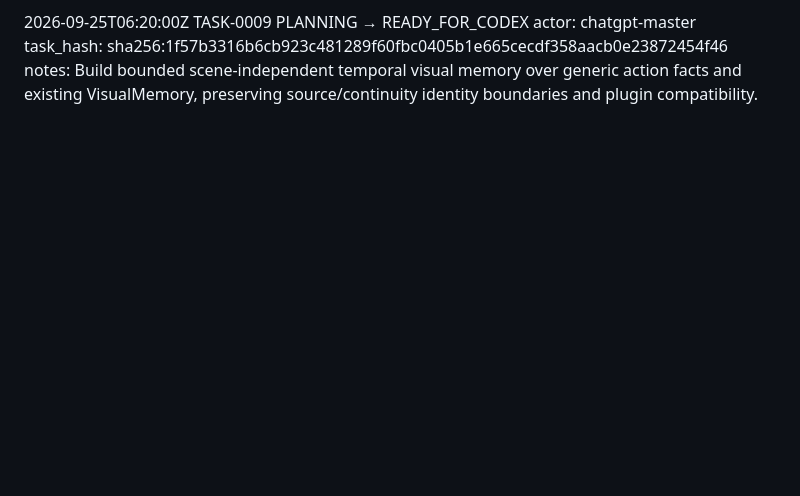
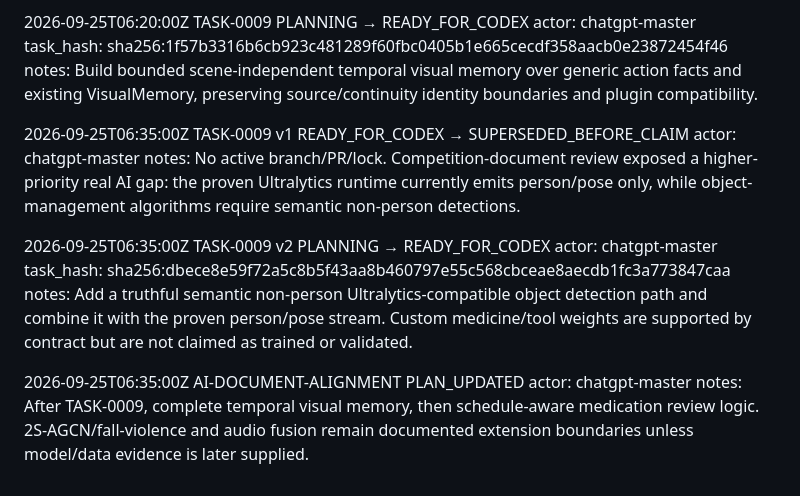
Before and after one commit to weiyang02520-ops/aic-visual-event-platform, a Markdown page: .ai/CHANGELOG_AI.md, the part around the change. GitHub-like rendering; blank space fills up the shorter version.

Commit message:
chore(ai): log document-driven TASK-0009 v2 pivot

```diff
--- a/.ai/CHANGELOG_AI.md
+++ b/.ai/CHANGELOG_AI.md
@@ -302,3 +302,23 @@ PLANNING → READY_FOR_CODEX
 actor: chatgpt-master
 task_hash: sha256:1f57b3316b6cb923c481289f60fbc0405b1e665cecdf358aacb0e23872454f46
 notes: Build bounded scene-independent temporal visual memory over generic action facts and existing VisualMemory, preserving source/continuity identity boundaries and plugin compatibility.
+
+
+2026-09-25T06:35:00Z
+TASK-0009 v1
+READY_FOR_CODEX → SUPERSEDED_BEFORE_CLAIM
+actor: chatgpt-master
+notes: No active branch/PR/lock. Competition-document review exposed a higher-priority real AI gap: the proven Ultralytics runtime currently emits person/pose only, while object-management algorithms require semantic non-person detections.
+
+2026-09-25T06:35:00Z
+TASK-0009 v2
+PLANNING → READY_FOR_CODEX
+actor: chatgpt-master
+task_hash: sha256:dbece8e59f72a5c8b5f43aa8b460797e55c568cbceae8aecdb1fc3a773847caa
+notes: Add a truthful semantic non-person Ultralytics-compatible object detection path and combine it with the proven person/pose stream. Custom medicine/tool weights are supported by contract but are not claimed as trained or validated.
+
+2026-09-25T06:35:00Z
+AI-DOCUMENT-ALIGNMENT
+PLAN_UPDATED
+actor: chatgpt-master
+notes: After TASK-0009, complete temporal visual memory, then schedule-aware medication review logic. 2S-AGCN/fall-violence and audio fusion remain documented extension boundaries unless model/data evidence is later supplied.
```
